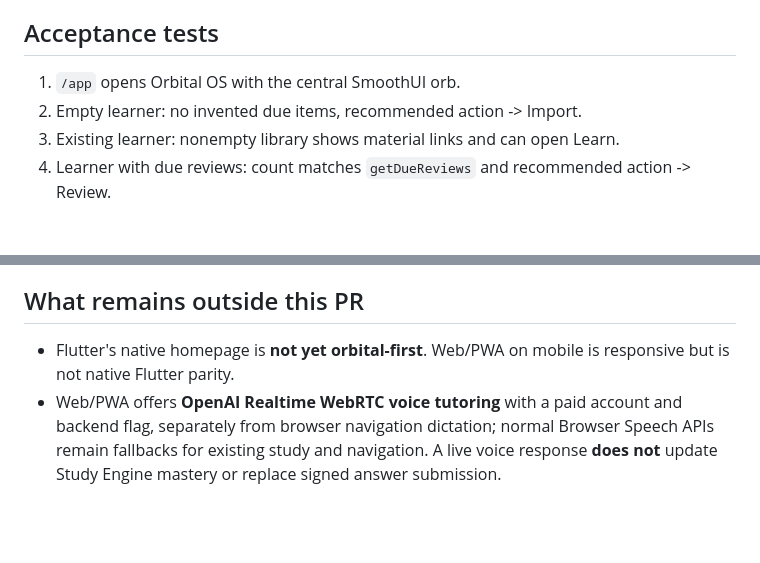
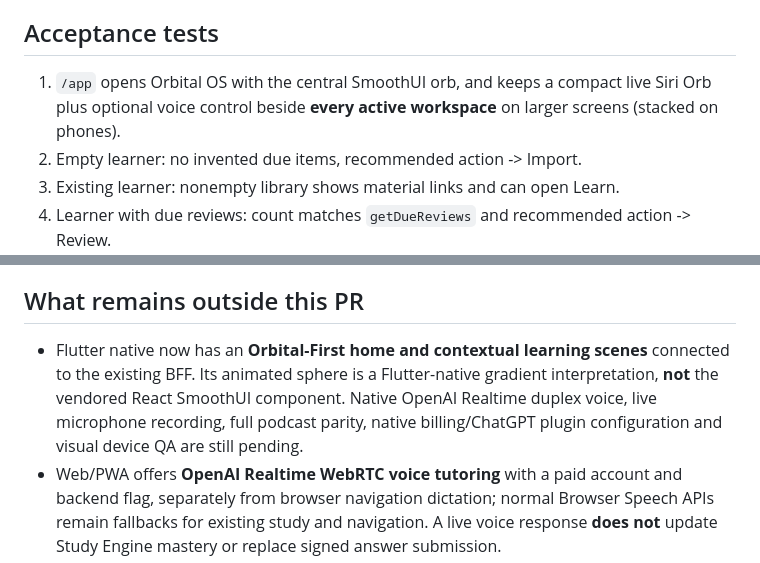
Before and after one commit to raphaelribeirob/InstantStudy, a Markdown page: docs/ORBITAL_OS_ACCEPTANCE.md, 2 parts joined by grey strips. Drawn GitHub-style; blank space fills up the shorter version.

```diff
--- a/docs/ORBITAL_OS_ACCEPTANCE.md
+++ b/docs/ORBITAL_OS_ACCEPTANCE.md
@@ -45,7 +45,7 @@ This release is a **UI and interaction transformation**. It is not a claim that
 
 ## Acceptance tests
 
-1. `/app` opens Orbital OS with the central SmoothUI orb.
+1. `/app` opens Orbital OS with the central SmoothUI orb, and keeps a compact live Siri Orb plus optional voice control beside **every active workspace** on larger screens (stacked on phones).
 2. Empty learner: no invented due items, recommended action -> Import.
 3. Existing learner: nonempty library shows material links and can open Learn.
 4. Learner with due reviews: count matches `getDueReviews` and recommended action -> Review.
@@ -59,7 +59,7 @@ This release is a **UI and interaction transformation**. It is not a claim that
 
 ## What remains outside this PR
 
-- Flutter's native homepage is **not yet orbital-first**. Web/PWA on mobile is responsive but is not native Flutter parity.
+- Flutter native now has an **Orbital-First home and contextual learning scenes** connected to the existing BFF. Its animated sphere is a Flutter-native gradient interpretation, **not** the vendored React SmoothUI component. Native OpenAI Realtime duplex voice, live microphone recording, full podcast parity, native billing/ChatGPT plugin configuration and visual device QA are still pending.
 - Web/PWA offers **OpenAI Realtime WebRTC voice tutoring** with a paid account and backend flag, separately from browser navigation dictation; normal Browser Speech APIs remain fallbacks for existing study and navigation. A live voice response **does not** update Study Engine mastery or replace signed answer submission.
 - The scheduler remains InstantStudy's existing heuristic, not migrated to FSRS.
 - Study-guide and flashcard quality, podcast generation, retention validity and game richness require separate pedagogical/product validation and upgrades.
```
Also changed, not shown: other parts of docs/ORBITAL_OS_ACCEPTANCE.md (+27 -0 lines).
